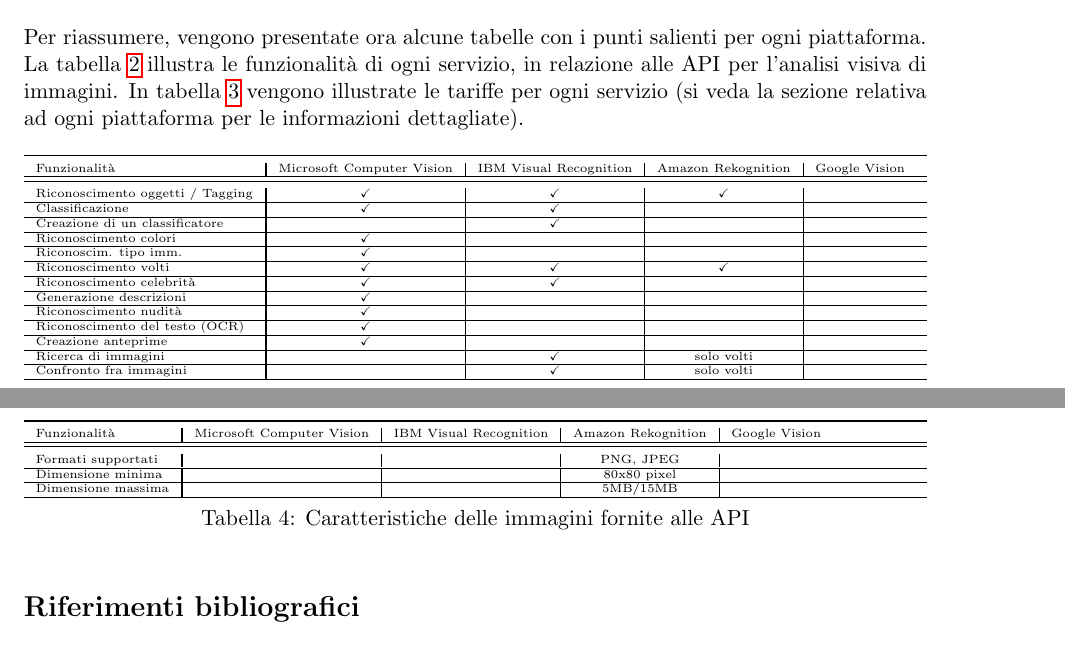
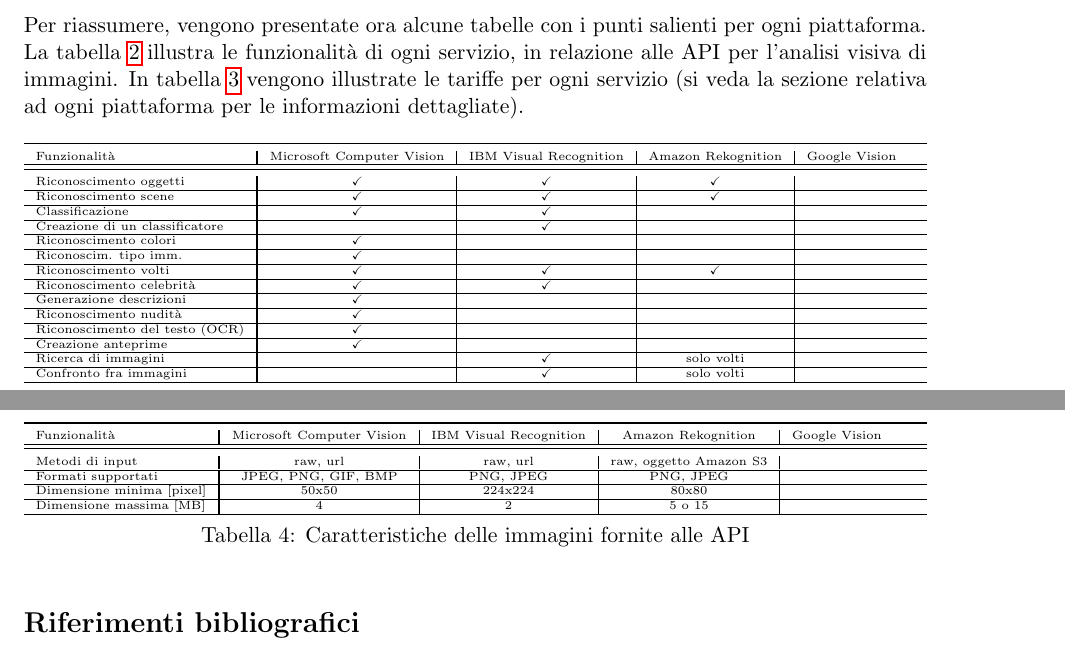
Before and after one commit to mromanelli9/ai-project, a LaTeX document (doc/relazione.tex, which reads doc/capitolo7.tex): two parts of pages 8 and 9 of 9, joined at a grey line, cut so that both start at the same text. Compiled offline with pdfLaTeX.

Commit message:
aggiornamento tabella 4

```diff
--- a/doc/capitolo7.tex
+++ b/doc/capitolo7.tex
@@ -11,7 +11,8 @@
 \toprule
 Funzionalità & Microsoft Computer Vision & IBM Visual Recognition & Amazon Rekognition & Google Vision \\ \hline
 \midrule
-\multicolumn{1}{l?}{Riconoscimento oggetti / Tagging} & \checkmark & \checkmark & \checkmark &  \\ \hline
+\multicolumn{1}{l?}{Riconoscimento oggetti} & \checkmark & \checkmark & \checkmark &  \\ \hline
+\multicolumn{1}{l?}{Riconoscimento scene} & \checkmark & \checkmark & \checkmark &  \\ \hline
 \multicolumn{1}{l?}{Classificazione} & \checkmark & \checkmark & &  \\ \hline
 \multicolumn{1}{l?}{Creazione di un classificatore} & & \checkmark & &  \\ \hline
 \multicolumn{1}{l?}{Riconoscimento colori} & \checkmark &  &  &  \\ \hline
@@ -71,9 +72,10 @@
 \toprule
 Funzionalità & Microsoft Computer Vision & IBM Visual Recognition & Amazon Rekognition & Google Vision \\ \hline
 \midrule
-\multicolumn{1}{l?}{Formati supportati} & & & PNG, JPEG &  \\ \hline
-\multicolumn{1}{l?}{Dimensione minima} &  &  & 80x80 pixel &  \\ \hline
-\multicolumn{1}{l?}{Dimensione massima} & & & 5MB/15MB &  \\ \hline
+\multicolumn{1}{l?}{Metodi di input} & raw, url & raw, url & raw, oggetto Amazon S3 &  \\ \hline
+\multicolumn{1}{l?}{Formati supportati} & JPEG, PNG, GIF, BMP & PNG, JPEG & PNG, JPEG &  \\ \hline
+\multicolumn{1}{l?}{Dimensione minima [pixel]} & 50x50 & 224x224 & 80x80 &  \\ \hline
+\multicolumn{1}{l?}{Dimensione massima [MB]} & 4 & 2 & 5 o 15 &  \\ \hline
 \end{tabularx}}
 \caption{Caratteristiche delle immagini fornite alle API}
 \label{tab-riass-immagini}
```
